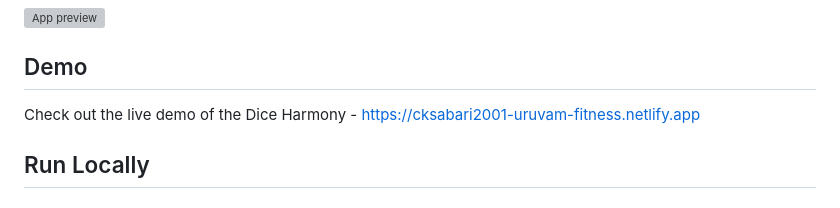
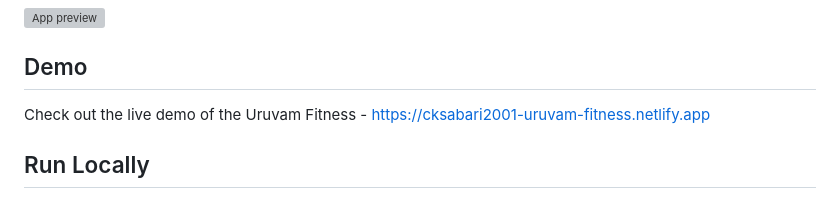
Before and after one commit to CKsabari2001/uruvam-fitness, a Markdown page: README.md, the part around the change. Rendered like a GitHub page; grey boxes are pictures that could not be loaded.

```diff
--- a/README.md
+++ b/README.md
@@ -35,7 +35,7 @@ Uruvam Fitness is a static HTML website that we revamped to reflect the client's
 
 ## Demo
 
-Check out the live demo of the Dice Harmony - https://cksabari2001-uruvam-fitness.netlify.app
+Check out the live demo of the Uruvam Fitness - https://cksabari2001-uruvam-fitness.netlify.app
 
 ## Run Locally
 
```
